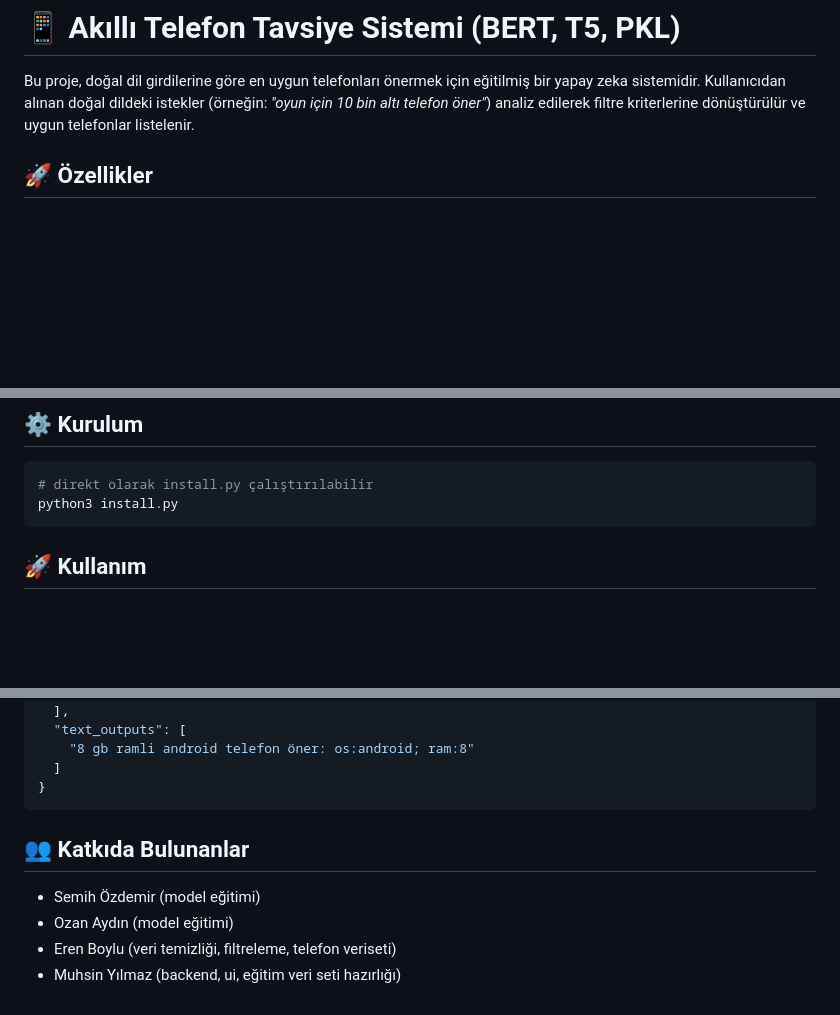
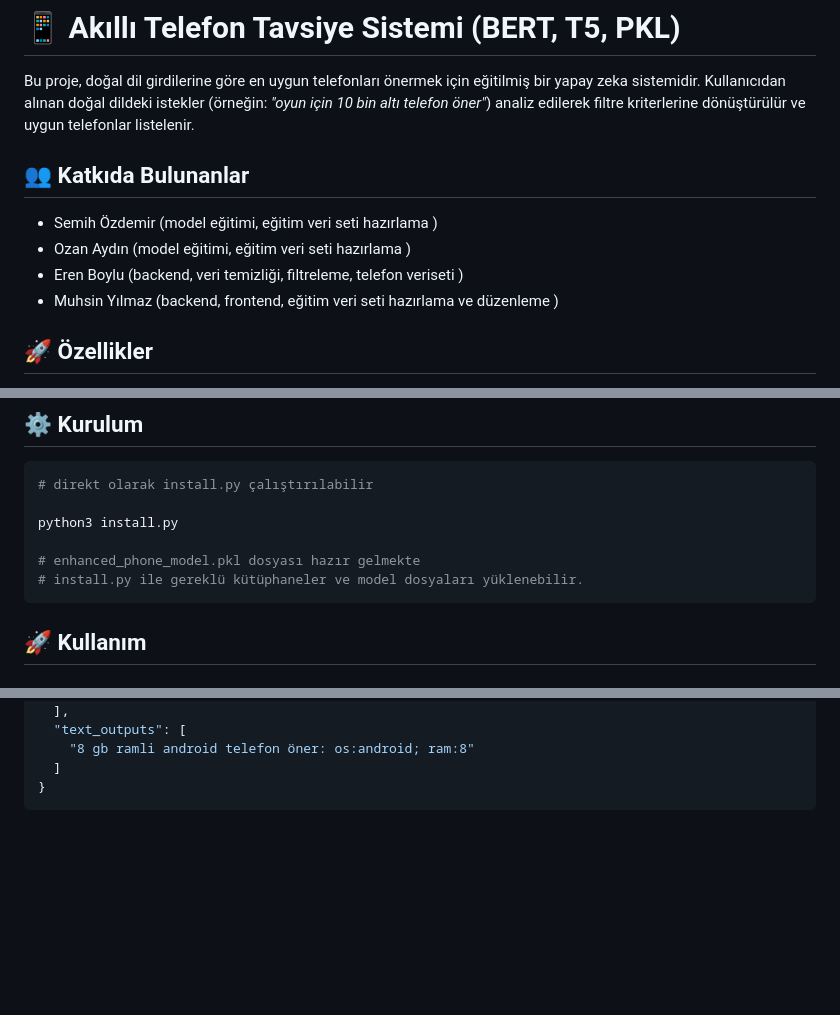
Before and after one commit to zyr1on/adviceMePhone, a Markdown page: README.md, 3 parts joined by grey strips. Drawn GitHub-style; blank space fills up the shorter version.

````diff
--- a/README.md
+++ b/README.md
@@ -1,6 +1,14 @@
 # 📱 Akıllı Telefon Tavsiye Sistemi (BERT, T5, PKL)
 
 Bu proje, doğal dil girdilerine göre en uygun telefonları önermek için eğitilmiş bir yapay zeka sistemidir. Kullanıcıdan alınan doğal dildeki istekler (örneğin: _"oyun için 10 bin altı telefon öner"_) analiz edilerek filtre kriterlerine dönüştürülür ve uygun telefonlar listelenir.
+
+## 👥 Katkıda Bulunanlar
+
+- Semih Özdemir 	(model eğitimi, eğitim veri seti hazırlama )
+- Ozan Aydın 		  (model eğitimi, eğitim veri seti hazırlama )
+- Eren Boylu 		  (backend, veri temizliği, filtreleme, telefon veriseti )
+- Muhsin Yılmaz 	(backend, frontend, eğitim veri seti hazırlama ve düzenleme )
+
 
 ## 🚀 Özellikler
 
@@ -91,7 +99,11 @@ Bu proje, doğal dil girdilerine göre en uygun telefonları önermek için eği
 
 ```bash
 # direkt olarak install.py çalıştırılabilir
+
 python3 install.py
+
+# enhanced_phone_model.pkl dosyası hazır gelmekte
+# install.py ile gereklü kütüphaneler ve model dosyaları yüklenebilir.
 ```
 
 ## 🚀 Kullanım
@@ -168,10 +180,3 @@ Aşağıdaki özellikler modele input olarak verilir:
   ]
 }
 ```
-
-## 👥 Katkıda Bulunanlar
-
-- Semih Özdemir 	(model eğitimi)
-- Ozan Aydın 		(model eğitimi)
-- Eren Boylu 		(veri temizliği, filtreleme, telefon veriseti)
-- Muhsin Yılmaz 	(backend, ui, eğitim veri seti hazırlığı)
````
